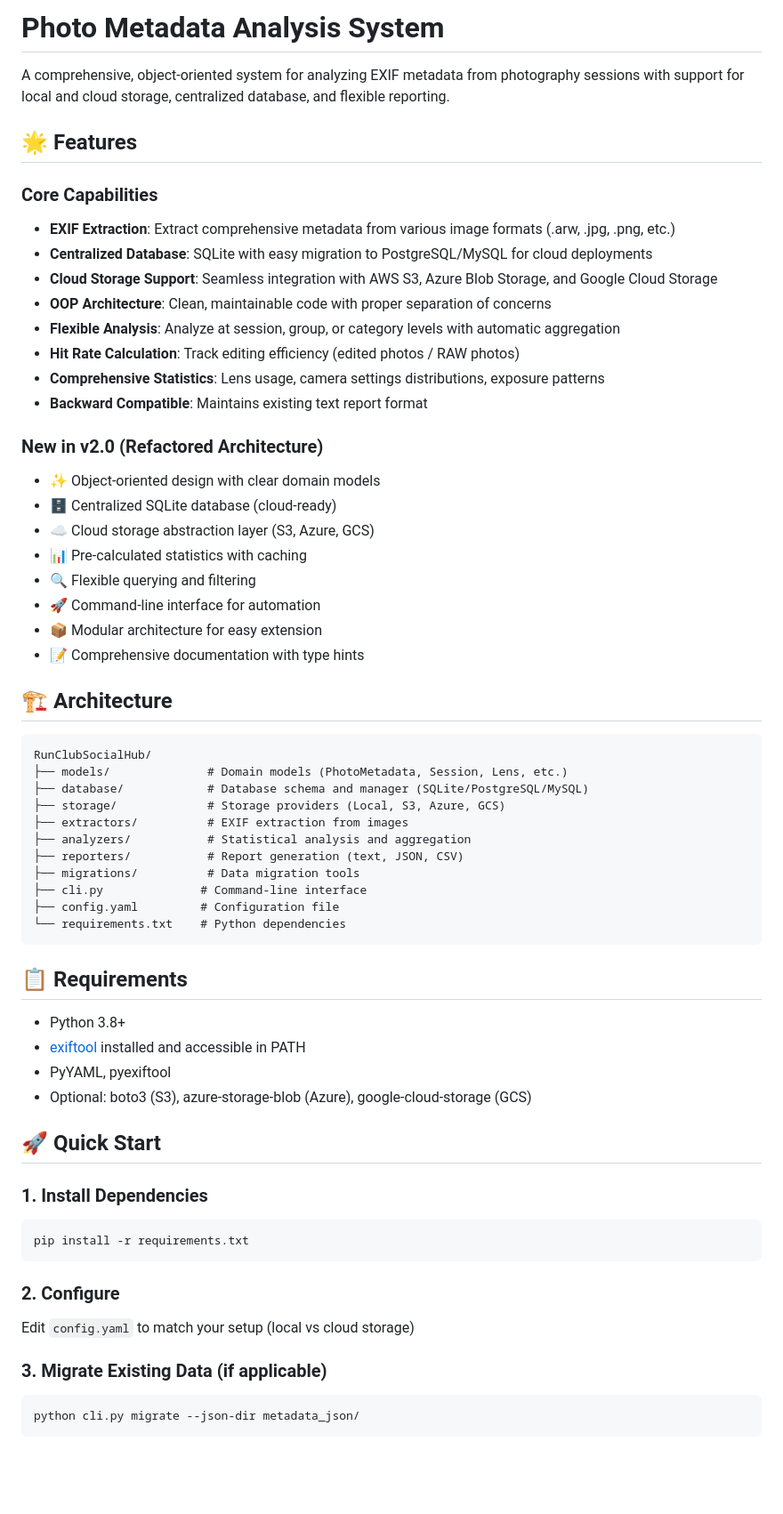
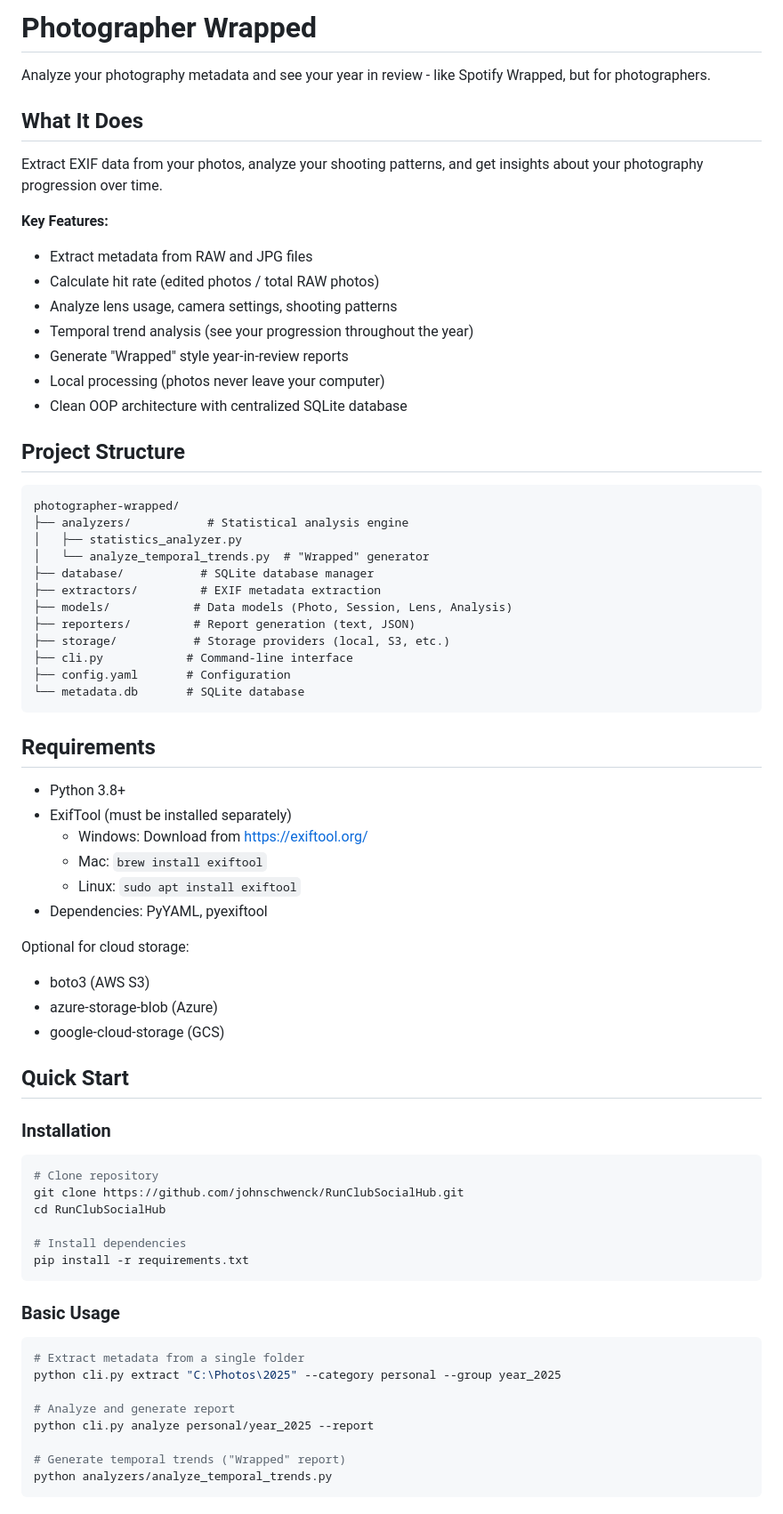
Before and after one commit to johnschwenck/photography_wrapped, a Markdown page: README.md, the part around one of its changes. Shown at 89% size. GitHub-like rendering; blank space fills up the shorter version.

````diff
--- a/README.md
+++ b/README.md
@@ -1,64 +1,74 @@
-# Photo Metadata Analysis System
+# Photographer Wrapped
 
-A comprehensive, object-oriented system for analyzing EXIF metadata from photography sessions with support for local and cloud storage, centralized database, and flexible reporting.
+Analyze your photography metadata and see your year in review - like Spotify Wrapped, but for photographers.
 
-## 🌟 Features
+## What It Does
 
-### Core Capabilities
-- **EXIF Extraction**: Extract comprehensive metadata from various image formats (.arw, .jpg, .png, etc.)
-- **Centralized Database**: SQLite with easy migration to PostgreSQL/MySQL for cloud deployments
-- **Cloud Storage Support**: Seamless integration with AWS S3, Azure Blob Storage, and Google Cloud Storage
-- **OOP Architecture**: Clean, maintainable code with proper separation of concerns
-- **Flexible Analysis**: Analyze at session, group, or category levels with automatic aggregation
-- **Hit Rate Calculation**: Track editing efficiency (edited photos / RAW photos)
-- **Comprehensive Statistics**: Lens usage, camera settings distributions, exposure patterns
-- **Backward Compatible**: Maintains existing text report format
+Extract EXIF data from your photos, analyze your shooting patterns, and get insights about your photography progression over time.
 
-### New in v2.0 (Refactored Architecture)
-- ✨ Object-oriented design with clear domain models
-- 🗄️ Centralized SQLite database (cloud-ready)
-- ☁️ Cloud storage abstraction layer (S3, Azure, GCS)
-- 📊 Pre-calculated statistics with caching
-- 🔍 Flexible querying and filtering
-- 🚀 Command-line interface for automation
-- 📦 Modular architecture for easy extension
-- 📝 Comprehensive documentation with type hints
+**Key Features:**
+- Extract metadata from RAW and JPG files
+- Calculate hit rate (edited photos / total RAW photos)
+- Analyze lens usage, camera settings, shooting patterns
+- Temporal trend analysis (see your progression throughout the year)
+- Generate "Wrapped" style year-in-review reports
+- Local processing (photos never leave your computer)
+- Clean OOP architecture with centralized SQLite database
 
-## 🏗️ Architecture
+## Project Structure
 
 ```
-RunClubSocialHub/
-├── models/              # Domain models (PhotoMetadata, Session, Lens, etc.)
-├── database/            # Database schema and manager (SQLite/PostgreSQL/MySQL)
-├── storage/             # Storage providers (Local, S3, Azure, GCS)
-├── extractors/          # EXIF extraction from images
-├── analyzers/           # Statistical analysis and aggregation
-├── reporters/           # Report generation (text, JSON, CSV)
-├── migrations/          # Data migration tools
-├── cli.py              # Command-line interface
-├── config.yaml         # Configuration file
-└── requirements.txt    # Python dependencies
+photographer-wrapped/
+├── analyzers/           # Statistical analysis engine
+│   ├── statistics_analyzer.py
+│   └── analyze_temporal_trends.py  # "Wrapped" generator
+├── database/           # SQLite database manager
+├── extractors/         # EXIF metadata extraction
+├── models/            # Data models (Photo, Session, Lens, Analysis)
+├── reporters/         # Report generation (text, JSON)
+├── storage/           # Storage providers (local, S3, etc.)
+├── cli.py            # Command-line interface
+├── config.yaml       # Configuration
+└── metadata.db       # SQLite database
 ```
 
-## 📋 Requirements
+## Requirements
 
 - Python 3.8+
-- [exiftool](https://exiftool.org/) installed and accessible in PATH
-- PyYAML, pyexiftool
-- Optional: boto3 (S3), azure-storage-blob (Azure), google-cloud-storage (GCS)
+- ExifTool (must be installed separately)
+  - Windows: Download from https://exiftool.org/
+  - Mac: `brew install exiftool`
+  - Linux: `sudo apt install exiftool`
+- Dependencies: PyYAML, pyexiftool
 
-## 🚀 Quick Start
+Optional for cloud storage:
+- boto3 (AWS S3)
+- azure-storage-blob (Azure)
+- google-cloud-storage (GCS)
 
-### 1. Install Dependencies
+## Quick Start
+
+### Installation
+
 ```bash
+# Clone repository
+git clone https://github.com/johnschwenck/RunClubSocialHub.git
+cd RunClubSocialHub
+
+# Install dependencies
 pip install -r requirements.txt
 ```
 
-### 2. Configure
-Edit `config.yaml` to match your setup (local vs cloud storage)
+### Basic Usage
 
-### 3. Migrate Existing Data (if applicable)
 ```bash
-python cli.py migrate --json-dir metadata_json/
+# Extract metadata from a single folder
+python cli.py extract "C:\Photos\2025" --category personal --group year_2025
+
+# Analyze and generate report
+python cli.py analyze personal/year_2025 --report
+
+# Generate temporal trends ("Wrapped" report)
+python analyzers/analyze_temporal_trends.py
 ```
 
````
Also changed, not shown: other parts of README.md (+235 -85 lines).
